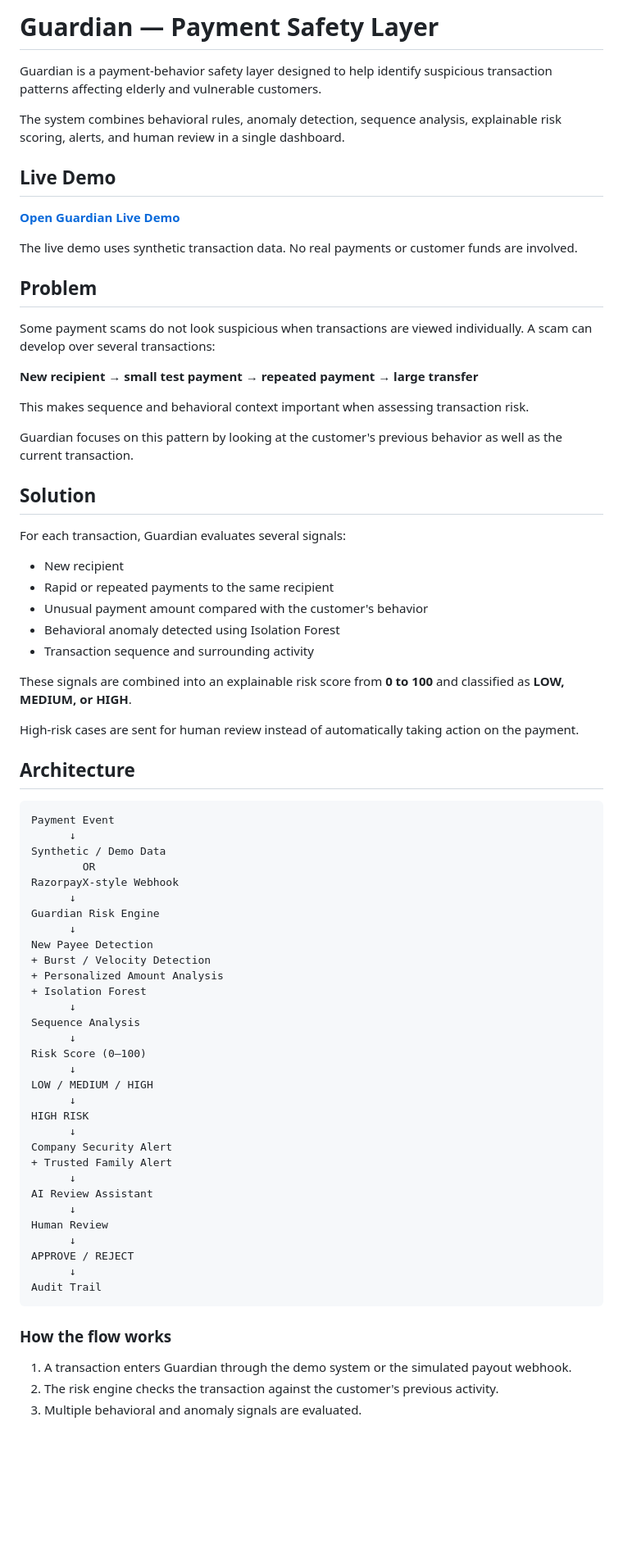
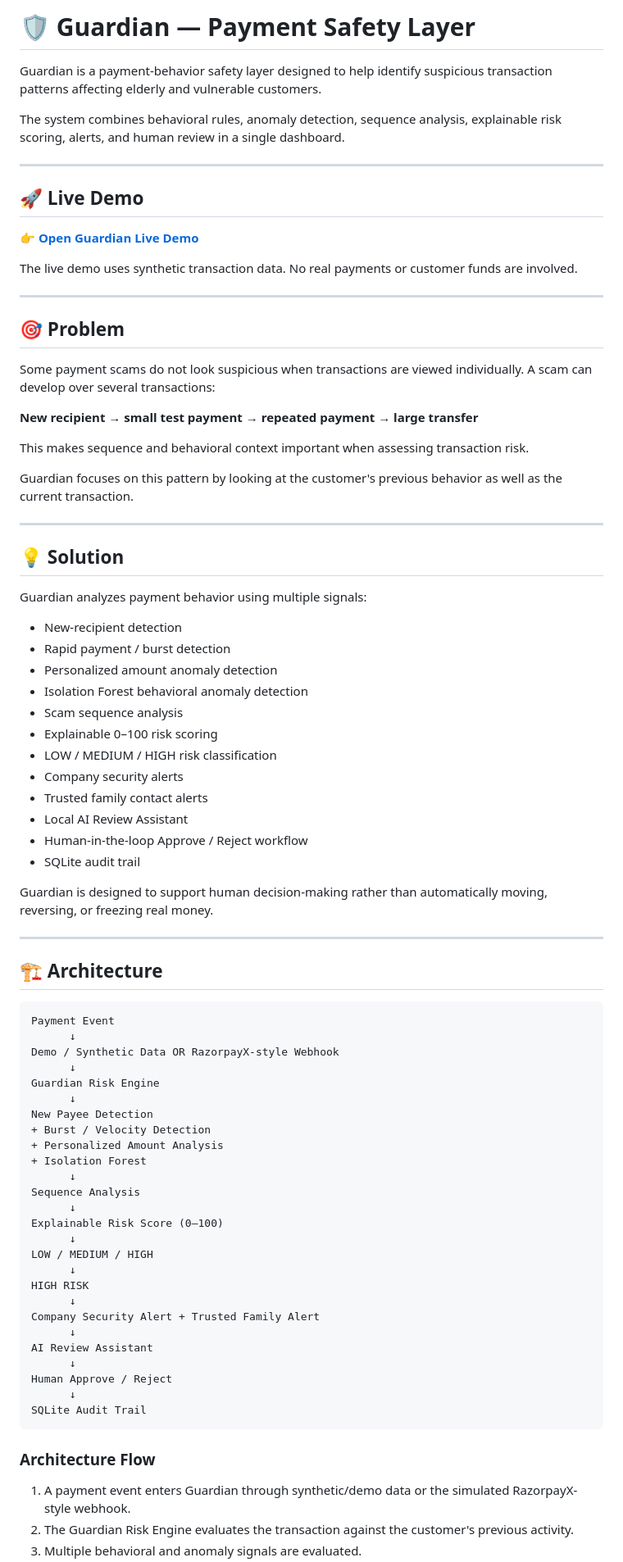
Before and after one commit to piyushT3003/Guardian-Payment-Safety, a Markdown page: README.md, the part around one of its changes. Shown at 82% size. GitHub-like rendering; blank space fills up the shorter version.

````diff
--- a/README.md
+++ b/README.md
@@ -1,16 +1,20 @@
-# Guardian — Payment Safety Layer
+# 🛡️ Guardian — Payment Safety Layer
 
 Guardian is a payment-behavior safety layer designed to help identify suspicious transaction patterns affecting elderly and vulnerable customers.
 
 The system combines behavioral rules, anomaly detection, sequence analysis, explainable risk scoring, alerts, and human review in a single dashboard.
 
-## Live Demo
+---
 
-**[Open Guardian Live Demo](https://web-production-d829f.up.railway.app)**
+## 🚀 Live Demo
+
+👉 **[Open Guardian Live Demo](https://web-production-d829f.up.railway.app)**
 
 The live demo uses synthetic transaction data. No real payments or customer funds are involved.
 
-## Problem
+---
+
+## 🎯 Problem
 
 Some payment scams do not look suspicious when transactions are viewed individually. A scam can develop over several transactions:
 
@@ -20,28 +24,35 @@ This makes sequence and behavioral context important when assessing transaction
 
 Guardian focuses on this pattern by looking at the customer's previous behavior as well as the current transaction.
 
-## Solution
+---
 
-For each transaction, Guardian evaluates several signals:
+## 💡 Solution
 
-- New recipient
-- Rapid or repeated payments to the same recipient
-- Unusual payment amount compared with the customer's behavior
-- Behavioral anomaly detected using Isolation Forest
-- Transaction sequence and surrounding activity
+Guardian analyzes payment behavior using multiple signals:
 
-These signals are combined into an explainable risk score from **0 to 100** and classified as **LOW, MEDIUM, or HIGH**.
+- New-recipient detection
+- Rapid payment / burst detection
+- Personalized amount anomaly detection
+- Isolation Forest behavioral anomaly detection
+- Scam sequence analysis
+- Explainable 0–100 risk scoring
+- LOW / MEDIUM / HIGH risk classification
+- Company security alerts
+- Trusted family contact alerts
+- Local AI Review Assistant
+- Human-in-the-loop Approve / Reject workflow
+- SQLite audit trail
 
-High-risk cases are sent for human review instead of automatically taking action on the payment.
+Guardian is designed to support human decision-making rather than automatically moving, reversing, or freezing real money.
 
-## Architecture
+---
+
+## 🏗️ Architecture
 
 ```text
 Payment Event
       ↓
-Synthetic / Demo Data
-        OR
-RazorpayX-style Webhook
+Demo / Synthetic Data OR RazorpayX-style Webhook
       ↓
 Guardian Risk Engine
       ↓
@@ -52,26 +63,23 @@ New Payee Detection
       ↓
 Sequence Analysis
       ↓
-Risk Score (0–100)
+Explainable Risk Score (0–100)
       ↓
 LOW / MEDIUM / HIGH
       ↓
 HIGH RISK
       ↓
-Company Security Alert
-+ Trusted Family Alert
+Company Security Alert + Trusted Family Alert
       ↓
 AI Review Assistant
       ↓
-Human Review
+Human Approve / Reject
       ↓
-APPROVE / REJECT
-      ↓
-Audit Trail
+SQLite Audit Trail
 ```
 
-### How the flow works
+### Architecture Flow
 
-1. A transaction enters Guardian through the demo system or the simulated payout webhook.
-2. The risk engine checks the transaction against the customer's previous activity.
+1. A payment event enters Guardian through synthetic/demo data or the simulated RazorpayX-style webhook.
+2. The Guardian Risk Engine evaluates the transaction against the customer's previous activity.
 3. Multiple behavioral and anomaly signals are evaluated.
````
Also changed, not shown: other parts of README.md (+211 -97 lines).
